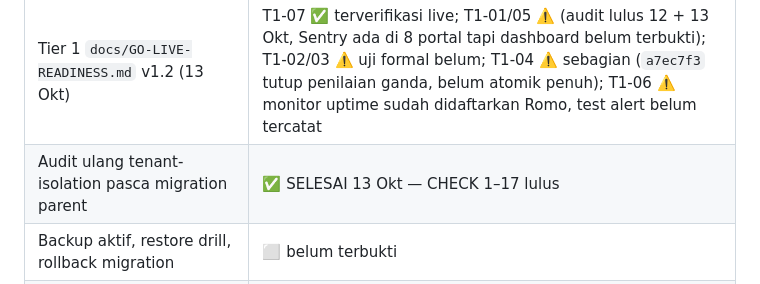
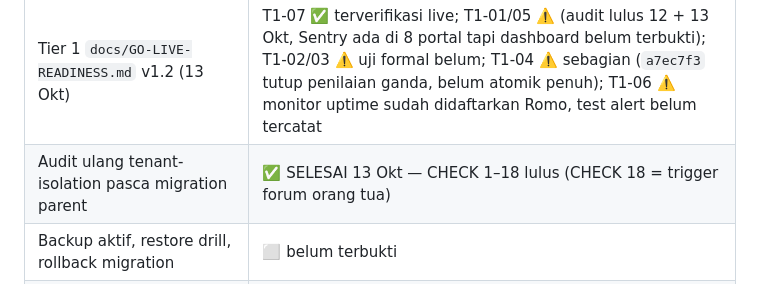
Before and after one commit to teguhalficahlin-del/student-insight-platform, a Markdown page: CLAUDE.md, the part around the change. Drawn GitHub-style.

Commit message:
docs: catat CHECK 18 lulus di DB live (trigger forum orang tua)
Co-Authored-By: Claude Sonnet 5.5 <noreply@anthropic.com>

```diff
--- a/CLAUDE.md
+++ b/CLAUDE.md
@@ -532,7 +532,7 @@ Migration `20261003110000` live.
 | Test UI (Chromium Playwright) | ✅ 23 file test lokal lulus; `coaching-cases` butuh `node --experimental-vm-modules` |
 | `index.html` di root + workflow deployment publik | ⬜ belum — keputusan Romo: tidak ada perubahan (12 Okt 2026) |
 | Tier 1 `docs/GO-LIVE-READINESS.md` v1.2 (13 Okt) | T1-07 ✅ terverifikasi live; T1-01/05 ⚠️ (audit lulus 12 + 13 Okt, Sentry ada di 8 portal tapi dashboard belum terbukti); T1-02/03 ⚠️ uji formal belum; T1-04 ⚠️ sebagian (`a7ec7f3` tutup penilaian ganda, belum atomik penuh); T1-06 ⚠️ monitor uptime sudah didaftarkan Romo, test alert belum tercatat |
-| Audit ulang tenant-isolation pasca migration parent | ✅ SELESAI 13 Okt — CHECK 1–17 lulus |
+| Audit ulang tenant-isolation pasca migration parent | ✅ SELESAI 13 Okt — CHECK 1–18 lulus (CHECK 18 = trigger forum orang tua) |
 | Backup aktif, restore drill, rollback migration | ⬜ belum terbukti |
 | Monitoring + jalur dukungan + kebijakan privasi data siswa | ⬜ belum |
 | Rekonsiliasi `docs/konsep/go-live-10-sekolah-checklist.md` (terakhir Juli 2026) | ⬜ belum |
```
Also changed, not shown: docs/GO-LIVE-READINESS.md (+2 -2 lines).
